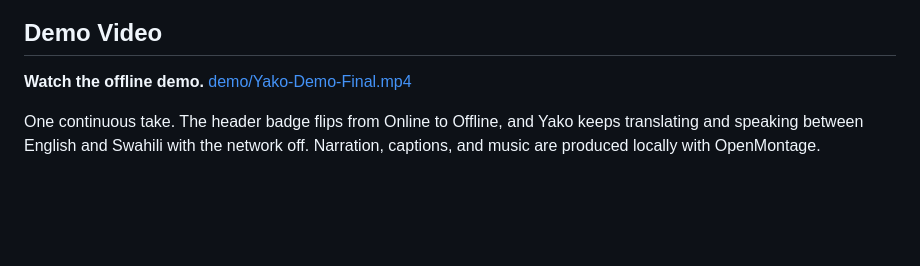
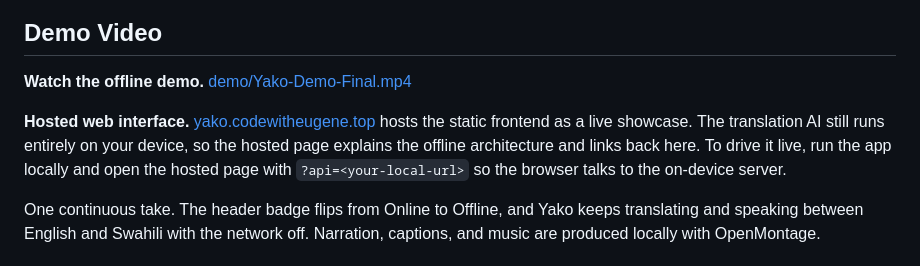
Before and after one commit to CodeWithEugene/AI-Yako, a Markdown page: README.md, the part around the change. Rendered like a GitHub page; blank space fills up the shorter version.

Commit message:
Document hosted web interface at yako.codewitheugene.top

```diff
--- a/README.md
+++ b/README.md
@@ -22,6 +22,8 @@ Solo project for **AI Yako, Own Your AI, the QVAC Hackathon**, hosted with **Nod
 ## Demo Video
 
 **Watch the offline demo.** [demo/Yako-Demo-Final.mp4](demo/Yako-Demo-Final.mp4)
+
+**Hosted web interface.** [yako.codewitheugene.top](https://yako.codewitheugene.top) hosts the static frontend as a live showcase. The translation AI still runs entirely on your device, so the hosted page explains the offline architecture and links back here. To drive it live, run the app locally and open the hosted page with `?api=<your-local-url>` so the browser talks to the on-device server.
 
 One continuous take. The header badge flips from Online to Offline, and Yako keeps translating and speaking between English and Swahili with the network off. Narration, captions, and music are produced locally with OpenMontage.
 
```
